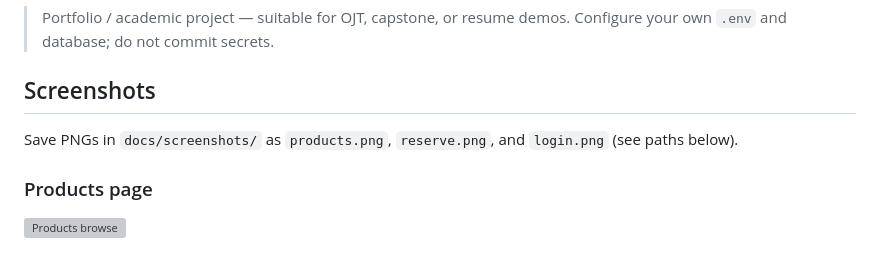
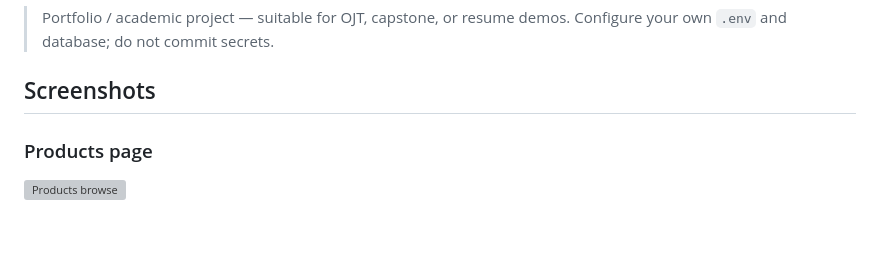
Before and after one commit to johnalvaprojects/Capstone-farmscout-online, a Markdown page: README.md, the part around the change. Rendered like a GitHub page; blank space fills up the shorter version; grey boxes are pictures that could not be loaded.

Commit message:
Polish README screenshots section

```diff
--- a/README.md
+++ b/README.md
@@ -7,8 +7,6 @@ Web app for **Baloan Public Market**: product discovery, price comparison, multi
 > Portfolio / academic project — suitable for OJT, capstone, or resume demos. Configure your own `.env` and database; do not commit secrets.
 
 ## Screenshots
-
-Save PNGs in `docs/screenshots/` as `products.png`, `reserve.png`, and `login.png` (see paths below).
 
 ### Products page
 ![Products browse](docs/screenshots/products.png)
```
